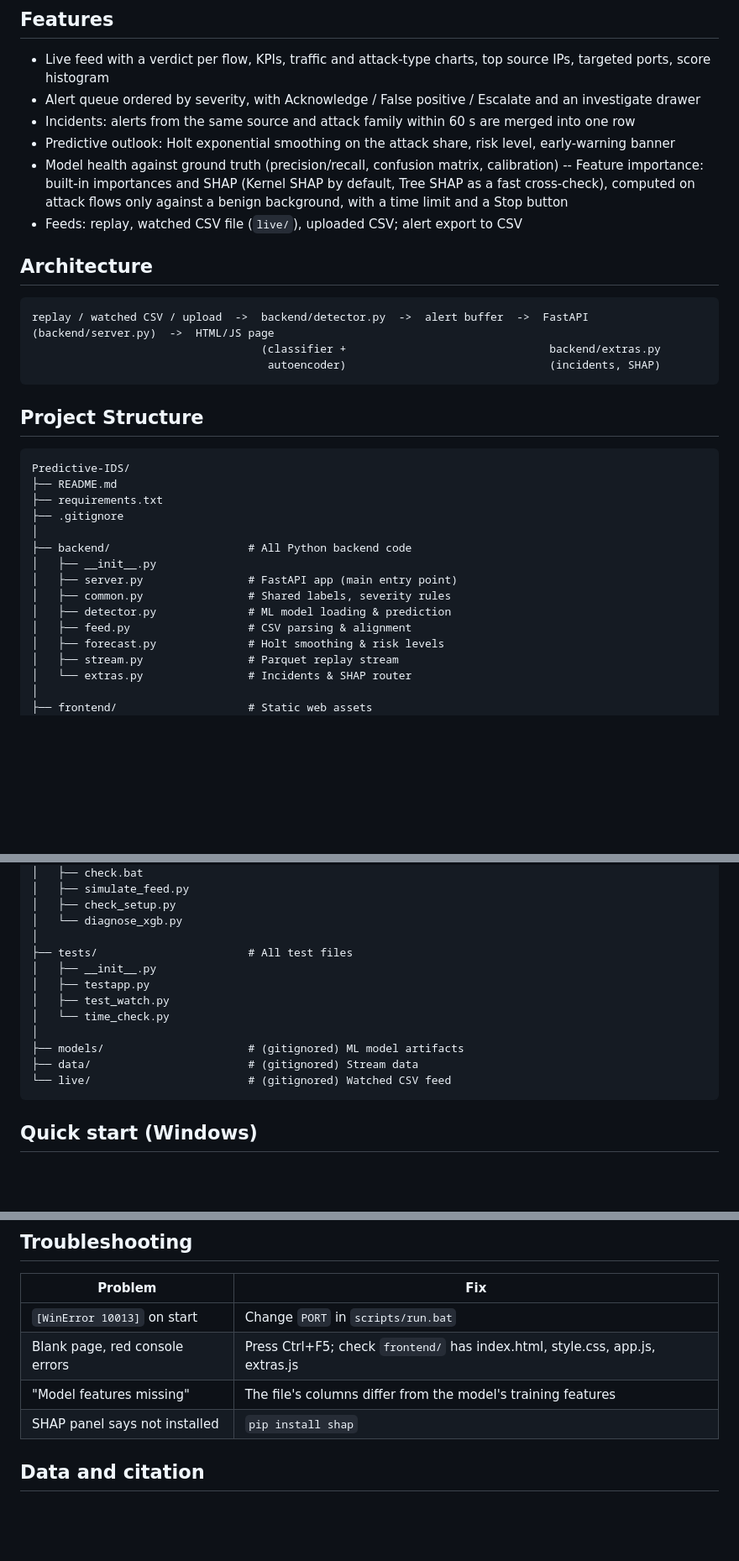
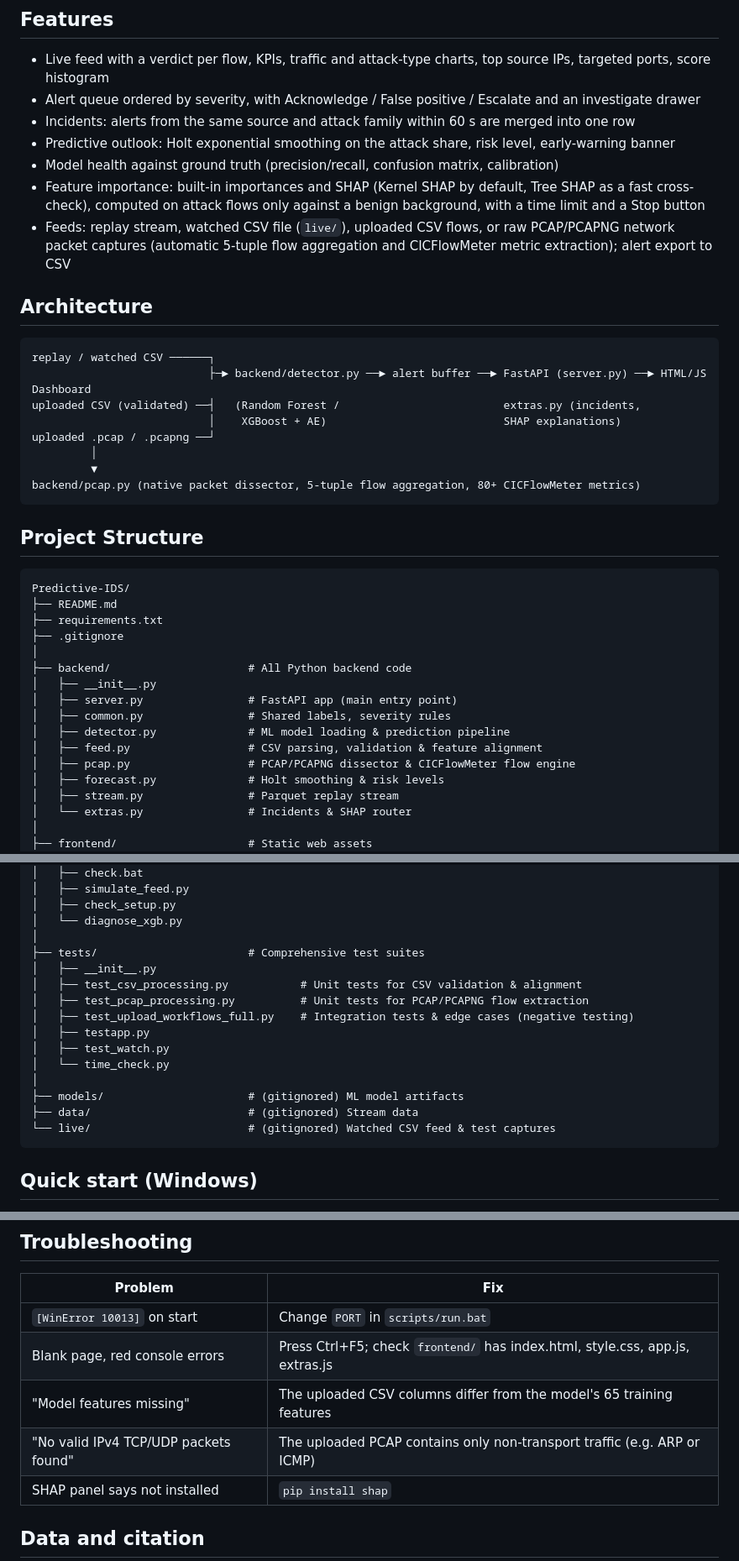
Before and after one commit to alankurian1015-sudo/Predictive-IDS, a Markdown page: README.md, 3 parts joined by grey strips. Shown at 84% size. Drawn GitHub-style; blank space fills up the shorter version.

````diff
--- a/README.md
+++ b/README.md
@@ -15,16 +15,21 @@ attack share for the next minute, and lets an analyst triage alerts.
 - Incidents: alerts from the same source and attack family within 60 s are merged into one row
 - Predictive outlook: Holt exponential smoothing on the attack share, risk level, early-warning banner
 - Model health against ground truth (precision/recall, confusion matrix, calibration)
--- Feature importance: built-in importances and SHAP (Kernel SHAP by default, Tree SHAP as a fast cross-check),
+- Feature importance: built-in importances and SHAP (Kernel SHAP by default, Tree SHAP as a fast cross-check),
   computed on attack flows only against a benign background, with a time limit and a Stop button
-- Feeds: replay, watched CSV file (`live/`), uploaded CSV; alert export to CSV
+- Feeds: replay stream, watched CSV file (`live/`), uploaded CSV flows, or raw PCAP/PCAPNG network packet captures (automatic 5-tuple flow aggregation and CICFlowMeter metric extraction); alert export to CSV
 
 ## Architecture
 
 ```
-replay / watched CSV / upload  ->  backend/detector.py  ->  alert buffer  ->  FastAPI (backend/server.py)  ->  HTML/JS page
-                                   (classifier +                               backend/extras.py
-                                    autoencoder)                               (incidents, SHAP)
+replay / watched CSV ──────┐
+                           ├─► backend/detector.py ──► alert buffer ──► FastAPI (server.py) ──► HTML/JS Dashboard
+uploaded CSV (validated) ──┤   (Random Forest /                         extras.py (incidents,
+                           │    XGBoost + AE)                           SHAP explanations)
+uploaded .pcap / .pcapng ──┘
+         │
+         ▼
+backend/pcap.py (native packet dissector, 5-tuple flow aggregation, 80+ CICFlowMeter metrics)
 ```
 
 ## Project Structure
@@ -39,8 +44,9 @@ Predictive-IDS/
 │   ├── __init__.py
 │   ├── server.py                # FastAPI app (main entry point)
 │   ├── common.py                # Shared labels, severity rules
-│   ├── detector.py              # ML model loading & prediction
-│   ├── feed.py                  # CSV parsing & alignment
+│   ├── detector.py              # ML model loading & prediction pipeline
+│   ├── feed.py                  # CSV parsing, validation & feature alignment
+│   ├── pcap.py                  # PCAP/PCAPNG dissector & CICFlowMeter flow engine
 │   ├── forecast.py              # Holt smoothing & risk levels
 │   ├── stream.py                # Parquet replay stream
 │   └── extras.py                # Incidents & SHAP router
@@ -59,15 +65,18 @@ Predictive-IDS/
 │   ├── check_setup.py
 │   └── diagnose_xgb.py
 │
-├── tests/                       # All test files
+├── tests/                       # Comprehensive test suites
 │   ├── __init__.py
+│   ├── test_csv_processing.py           # Unit tests for CSV validation & alignment
+│   ├── test_pcap_processing.py          # Unit tests for PCAP/PCAPNG flow extraction
+│   ├── test_upload_workflows_full.py    # Integration tests & edge cases (negative testing)
 │   ├── testapp.py
 │   ├── test_watch.py
 │   └── time_check.py
 │
 ├── models/                      # (gitignored) ML model artifacts
 ├── data/                        # (gitignored) Stream data
-└── live/                        # (gitignored) Watched CSV feed
+└── live/                        # (gitignored) Watched CSV feed & test captures
 ```
 
 ## Quick start (Windows)
@@ -130,7 +167,8 @@ They are exported from the training notebook. Install the same scikit-learn vers
 |---|---|
 | `[WinError 10013]` on start | Change `PORT` in `scripts/run.bat` |
 | Blank page, red console errors | Press Ctrl+F5; check `frontend/` has index.html, style.css, app.js, extras.js |
-| "Model features missing" | The file's columns differ from the model's training features |
+| "Model features missing" | The uploaded CSV columns differ from the model's 65 training features |
+| "No valid IPv4 TCP/UDP packets found" | The uploaded PCAP contains only non-transport traffic (e.g. ARP or ICMP) |
 | SHAP panel says not installed | `pip install shap` |
 
 ## Data and citation
````
Also changed, not shown: other parts of README.md (+33 -5 lines).
